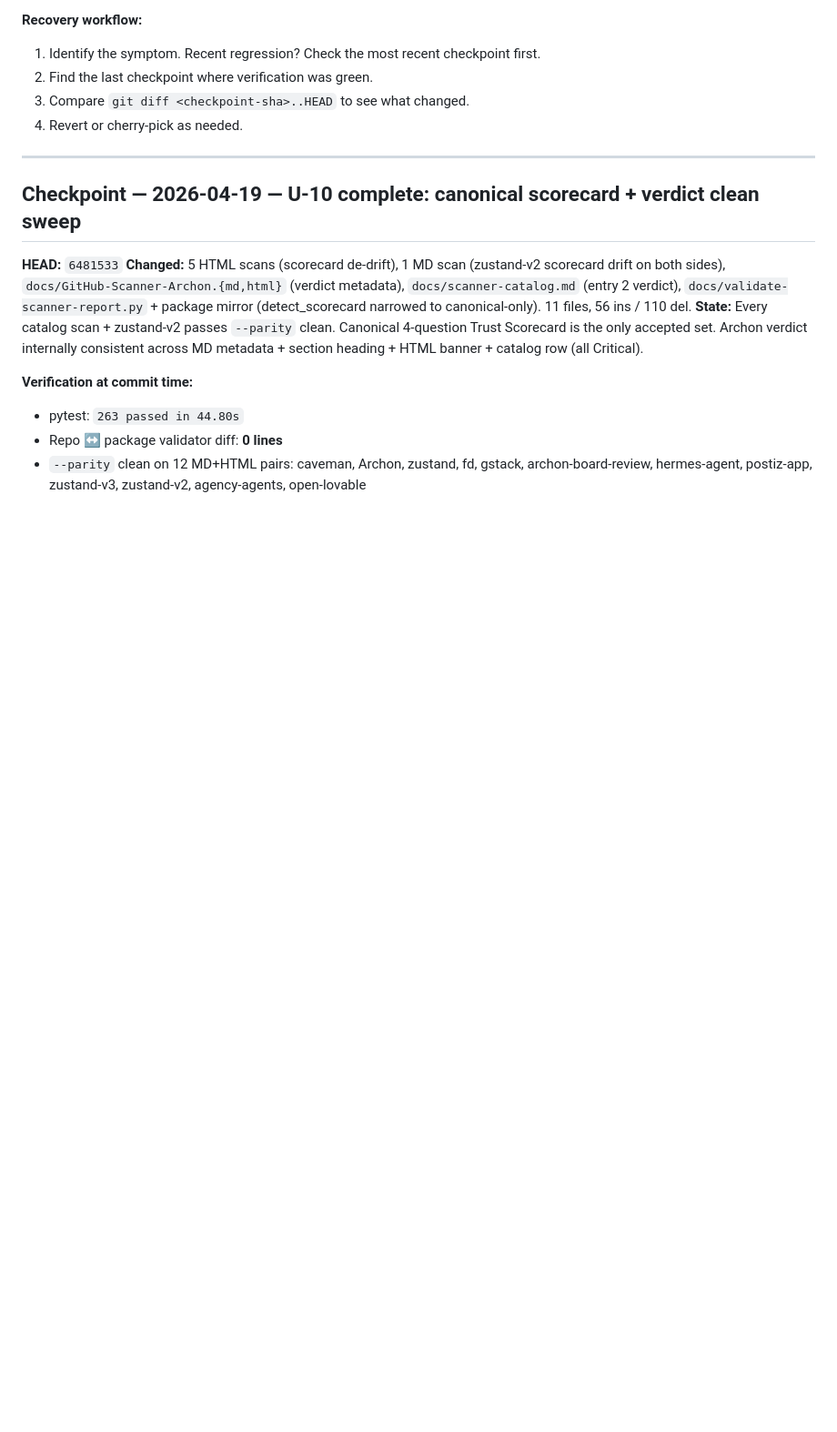
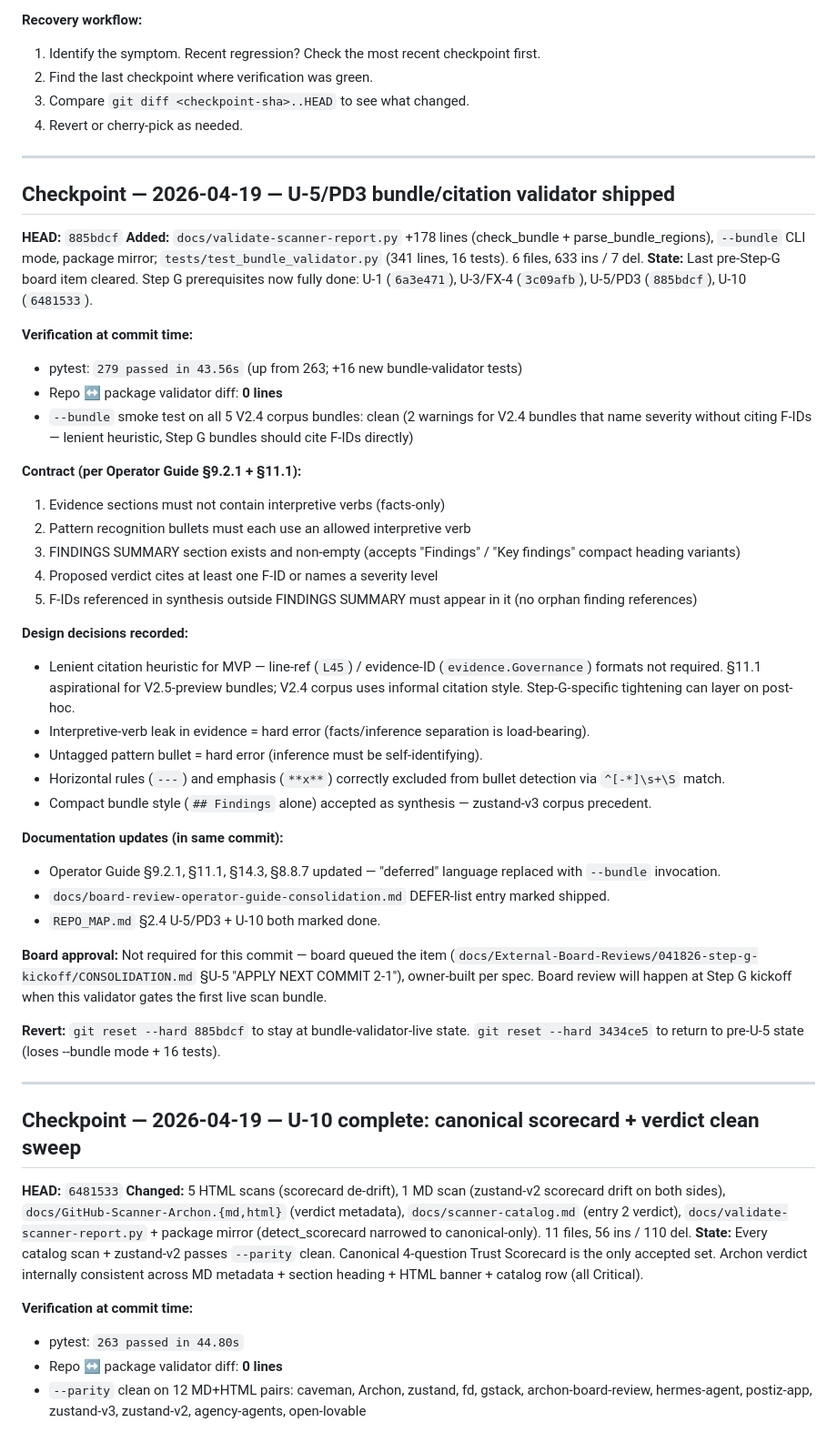
Before and after one commit to stefans71/stop-git-std, a Markdown page: AUDIT_TRAIL.md, the part around the change. Shown at 91% size. Rendered like a GitHub page; blank space fills up the shorter version.

Commit message:
Log U-5/PD3 bundle validator checkpoint in AUDIT_TRAIL.md
References 885bdcf — last pre-Step-G board item cleared. All 4 items
(U-1, U-3/FX-4, U-5/PD3, U-10) now done.

Co-Authored-By: Claude Sonnet 4.6 <noreply@anthropic.com>

```diff
--- a/AUDIT_TRAIL.md
+++ b/AUDIT_TRAIL.md
@@ -14,6 +14,42 @@ Canonical log of milestone commits with the verification state captured at commi
 2. Find the last checkpoint where verification was green.
 3. Compare `git diff <checkpoint-sha>..HEAD` to see what changed.
 4. Revert or cherry-pick as needed.
+
+---
+
+## Checkpoint — 2026-04-19 — U-5/PD3 bundle/citation validator shipped
+
+**HEAD:** `885bdcf`
+**Added:** `docs/validate-scanner-report.py` +178 lines (check_bundle + parse_bundle_regions), `--bundle` CLI mode, package mirror; `tests/test_bundle_validator.py` (341 lines, 16 tests). 6 files, 633 ins / 7 del.
+**State:** Last pre-Step-G board item cleared. Step G prerequisites now fully done: U-1 (`6a3e471`), U-3/FX-4 (`3c09afb`), U-5/PD3 (`885bdcf`), U-10 (`6481533`).
+
+**Verification at commit time:**
+- pytest: `279 passed in 43.56s` (up from 263; +16 new bundle-validator tests)
+- Repo ↔ package validator diff: **0 lines**
+- `--bundle` smoke test on all 5 V2.4 corpus bundles: clean (2 warnings for V2.4 bundles that name severity without citing F-IDs — lenient heuristic, Step G bundles should cite F-IDs directly)
+
+**Contract (per Operator Guide §9.2.1 + §11.1):**
+1. Evidence sections must not contain interpretive verbs (facts-only)
+2. Pattern recognition bullets must each use an allowed interpretive verb
+3. FINDINGS SUMMARY section exists and non-empty (accepts "Findings" / "Key findings" compact heading variants)
+4. Proposed verdict cites at least one F-ID or names a severity level
+5. F-IDs referenced in synthesis outside FINDINGS SUMMARY must appear in it (no orphan finding references)
+
+**Design decisions recorded:**
+- Lenient citation heuristic for MVP — line-ref (`L45`) / evidence-ID (`evidence.Governance`) formats not required. §11.1 aspirational for V2.5-preview bundles; V2.4 corpus uses informal citation style. Step-G-specific tightening can layer on post-hoc.
+- Interpretive-verb leak in evidence = hard error (facts/inference separation is load-bearing).
+- Untagged pattern bullet = hard error (inference must be self-identifying).
+- Horizontal rules (`---`) and emphasis (`**x**`) correctly excluded from bullet detection via `^[-*]\s+\S` match.
+- Compact bundle style (`## Findings` alone) accepted as synthesis — zustand-v3 corpus precedent.
+
+**Documentation updates (in same commit):**
+- Operator Guide §9.2.1, §11.1, §14.3, §8.8.7 updated — "deferred" language replaced with `--bundle` invocation.
+- `docs/board-review-operator-guide-consolidation.md` DEFER-list entry marked shipped.
+- `REPO_MAP.md` §2.4 U-5/PD3 + U-10 both marked done.
+
+**Board approval:** Not required for this commit — board queued the item (`docs/External-Board-Reviews/041826-step-g-kickoff/CONSOLIDATION.md` §U-5 "APPLY NEXT COMMIT 2-1"), owner-built per spec. Board review will happen at Step G kickoff when this validator gates the first live scan bundle.
+
+**Revert:** `git reset --hard 885bdcf` to stay at bundle-validator-live state. `git reset --hard 3434ce5` to return to pre-U-5 state (loses --bundle mode + 16 tests).
 
 ---
 
```
